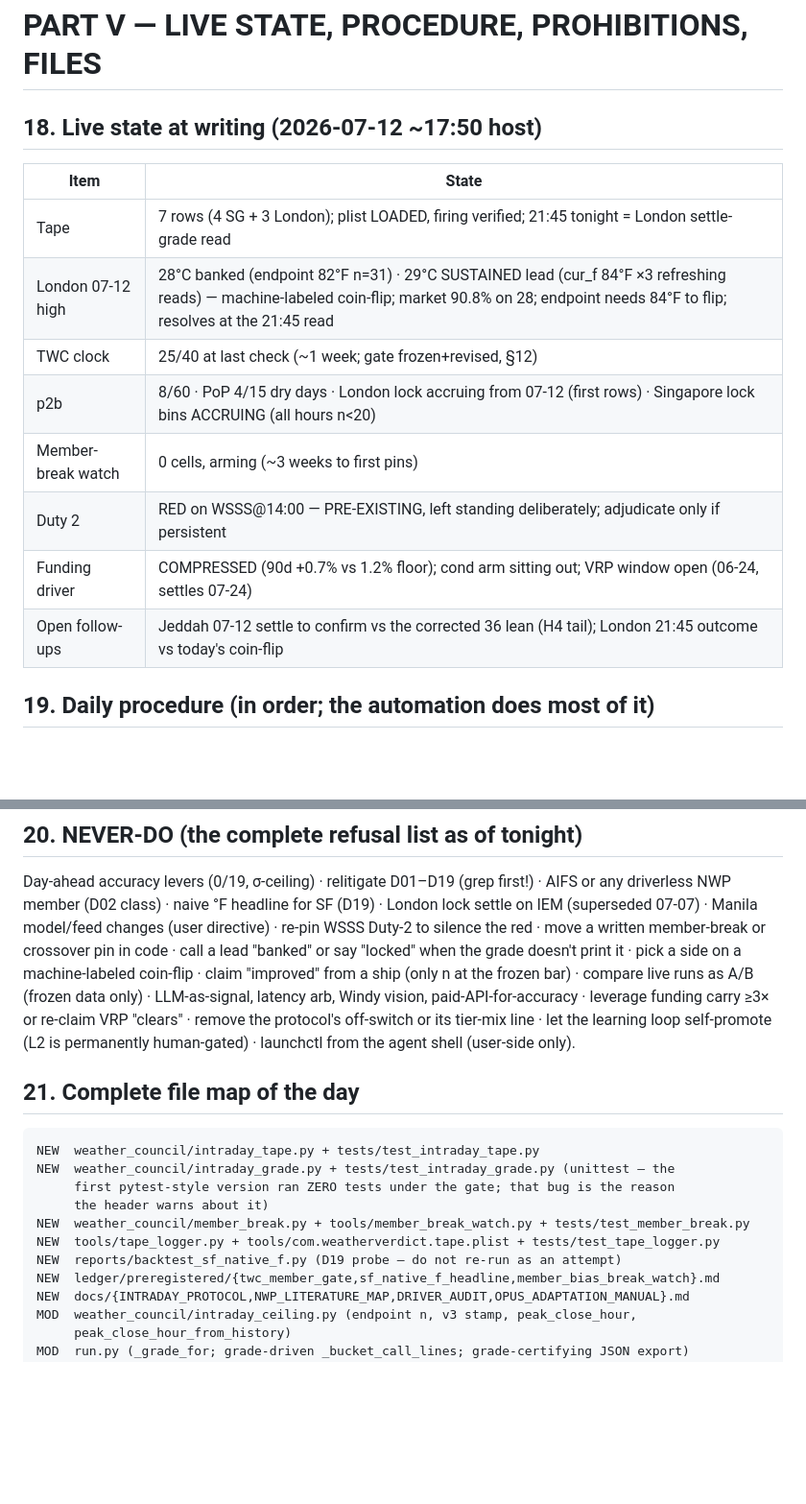
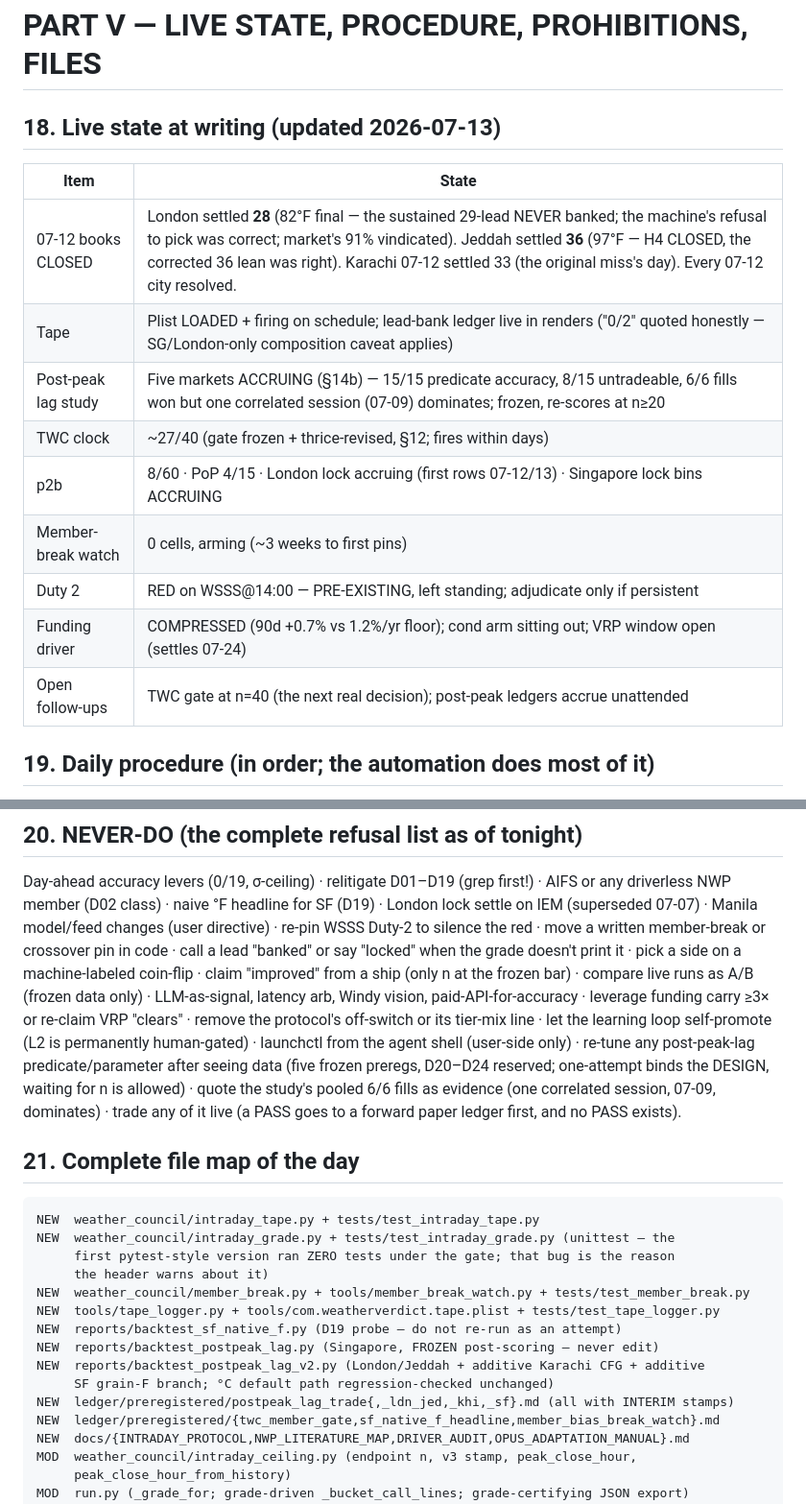
Before and after one commit to 43sloane-code/clim8, a Markdown page: docs/OPUS_ADAPTATION_MANUAL.md, 2 parts joined by grey strips. Shown at 96% size. Drawn GitHub-style; blank space fills up the shorter version.

````diff
--- a/docs/OPUS_ADAPTATION_MANUAL.md
+++ b/docs/OPUS_ADAPTATION_MANUAL.md
@@ -264,17 +300,18 @@ driver-attributed candidates = recommendation only.
 
 # PART V — LIVE STATE, PROCEDURE, PROHIBITIONS, FILES
 
-## 18. Live state at writing (2026-07-12 ~17:50 host)
+## 18. Live state at writing (updated 2026-07-13)
 | Item | State |
 |---|---|
-| Tape | 7 rows (4 SG + 3 London); plist LOADED, firing verified; 21:45 tonight = London settle-grade read |
-| London 07-12 high | 28°C banked (endpoint 82°F n=31) · 29°C SUSTAINED lead (cur_f 84°F ×3 refreshing reads) — machine-labeled coin-flip; market 90.8% on 28; endpoint needs 84°F to flip; resolves at the 21:45 read |
-| TWC clock | 25/40 at last check (~1 week; gate frozen+revised, §12) |
-| p2b | 8/60 · PoP 4/15 dry days · London lock accruing from 07-12 (first rows) · Singapore lock bins ACCRUING (all hours n<20) |
+| 07-12 books CLOSED | London settled **28** (82°F final — the sustained 29-lead NEVER banked; the machine's refusal to pick was correct; market's 91% vindicated). Jeddah settled **36** (97°F — H4 CLOSED, the corrected 36 lean was right). Karachi 07-12 settled 33 (the original miss's day). Every 07-12 city resolved. |
+| Tape | Plist LOADED + firing on schedule; lead-bank ledger live in renders ("0/2" quoted honestly — SG/London-only composition caveat applies) |
+| Post-peak lag study | Five markets ACCRUING (§14b) — 15/15 predicate accuracy, 8/15 untradeable, 6/6 fills won but one correlated session (07-09) dominates; frozen, re-scores at n≥20 |
+| TWC clock | ~27/40 (gate frozen + thrice-revised, §12; fires within days) |
+| p2b | 8/60 · PoP 4/15 · London lock accruing (first rows 07-12/13) · Singapore lock bins ACCRUING |
 | Member-break watch | 0 cells, arming (~3 weeks to first pins) |
-| Duty 2 | RED on WSSS@14:00 — PRE-EXISTING, left standing deliberately; adjudicate only if persistent |
-| Funding driver | COMPRESSED (90d +0.7% vs 1.2% floor); cond arm sitting out; VRP window open (06-24, settles 07-24) |
-| Open follow-ups | Jeddah 07-12 settle to confirm vs the corrected 36 lean (H4 tail); London 21:45 outcome vs today's coin-flip |
+| Duty 2 | RED on WSSS@14:00 — PRE-EXISTING, left standing; adjudicate only if persistent |
+| Funding driver | COMPRESSED (90d +0.7% vs 1.2%/yr floor); cond arm sitting out; VRP window open (settles 07-24) |
+| Open follow-ups | TWC gate at n=40 (the next real decision); post-peak ledgers accrue unattended |
 
 ## 19. Daily procedure (in order; the automation does most of it)
 1. Anything to adjudicate? Read `reports/tape.launchd.out.log`, accumulate log tails,
@@ -301,7 +338,11 @@ machine-labeled coin-flip · claim "improved" from a ship (only n at the frozen
 compare live runs as A/B (frozen data only) · LLM-as-signal, latency arb, Windy vision,
 paid-API-for-accuracy · leverage funding carry ≥3× or re-claim VRP "clears" · remove the
 protocol's off-switch or its tier-mix line · let the learning loop self-promote (L2 is
-permanently human-gated) · launchctl from the agent shell (user-side only).
+permanently human-gated) · launchctl from the agent shell (user-side only) · re-tune any
+post-peak-lag predicate/parameter after seeing data (five frozen preregs, D20–D24
+reserved; one-attempt binds the DESIGN, waiting for n is allowed) · quote the study's
+pooled 6/6 fills as evidence (one correlated session, 07-09, dominates) · trade any of it
+live (a PASS goes to a forward paper ledger first, and no PASS exists).
 
 ## 21. Complete file map of the day
 ```
@@ -312,6 +353,10 @@ NEW  weather_council/intraday_grade.py + tests/test_intraday_grade.py (unittest
 NEW  weather_council/member_break.py + tools/member_break_watch.py + tests/test_member_break.py
 NEW  tools/tape_logger.py + tools/com.weatherverdict.tape.plist + tests/test_tape_logger.py
 NEW  reports/backtest_sf_native_f.py (D19 probe — do not re-run as an attempt)
+NEW  reports/backtest_postpeak_lag.py (Singapore, FROZEN post-scoring — never edit)
+NEW  reports/backtest_postpeak_lag_v2.py (London/Jeddah + additive Karachi CFG + additive
+     SF grain-F branch; °C default path regression-checked unchanged)
+NEW  ledger/preregistered/postpeak_lag_trade{,_ldn_jed,_khi,_sf}.md (all with INTERIM stamps)
 NEW  ledger/preregistered/{twc_member_gate,sf_native_f_headline,member_bias_break_watch}.md
 NEW  docs/{INTRADAY_PROTOCOL,NWP_LITERATURE_MAP,DRIVER_AUDIT,OPUS_ADAPTATION_MANUAL}.md
 MOD  weather_council/intraday_ceiling.py (endpoint n, v3 stamp, peak_close_hour,
````
Also changed, not shown: other parts of docs/OPUS_ADAPTATION_MANUAL.md (+36 -0 lines).
